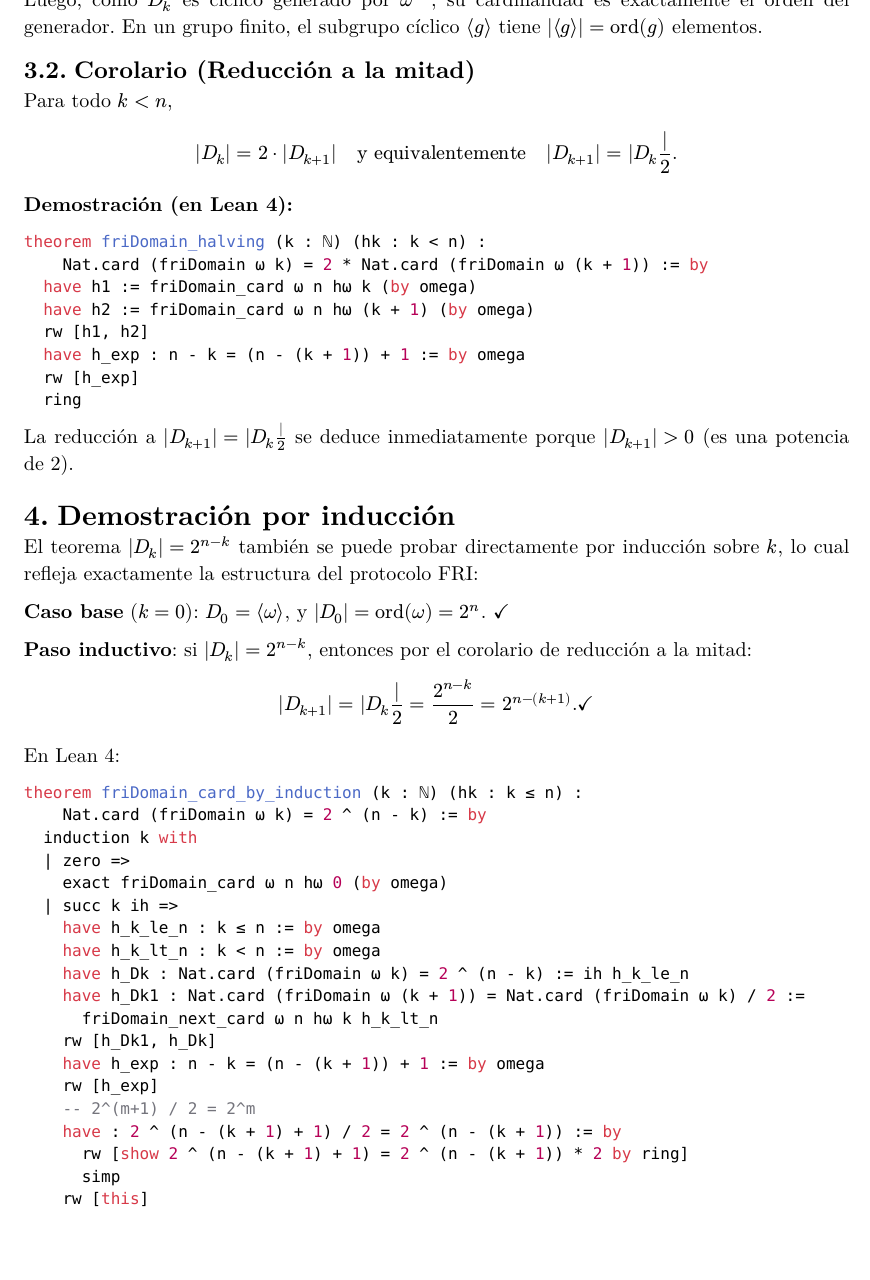
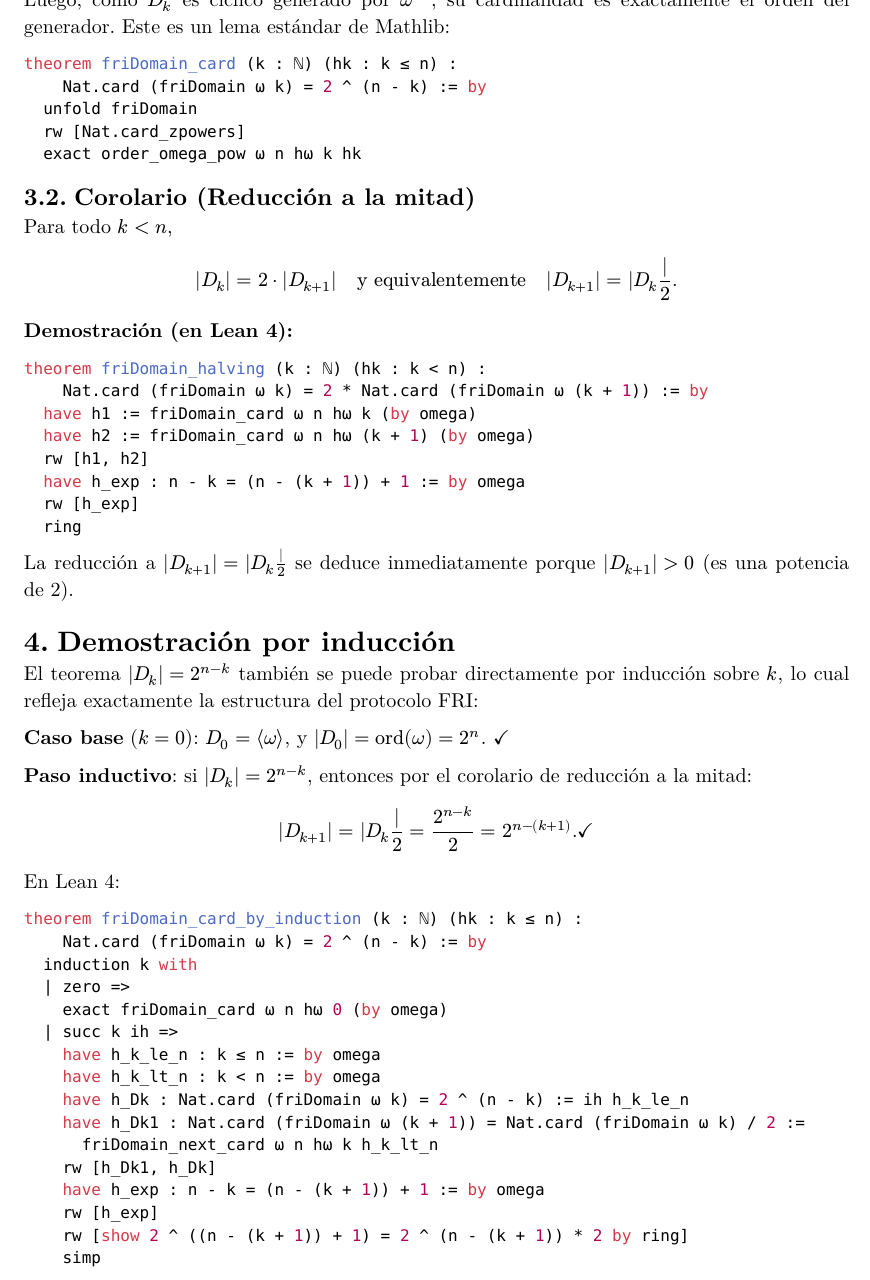
Before and after one commit to brianjmeier/proofs, a Typst document (doc/proof.typ): part of page 2 of 3, cut so that both start at the same text, the shorter picture padded with empty space. The pictures show the PDF file doc/proof.pdf that the author committed with the source.

````diff
--- a/doc/proof.typ
+++ b/doc/proof.typ
@@ -61,7 +61,15 @@
   exact Nat.pow_div (by omega) (by norm_num)
 ```
 
-Luego, como $D_k$ es cíclico generado por $omega^(2^k)$, su cardinalidad es exactamente el orden del generador. En un grupo finito, el subgrupo cíclico $angle.l g angle.r$ tiene $|angle.l g angle.r| = "ord"(g)$ elementos.
+Luego, como $D_k$ es cíclico generado por $omega^(2^k)$, su cardinalidad es exactamente el orden del generador. Este es un lema estándar de Mathlib:
+
+```lean
+theorem friDomain_card (k : ℕ) (hk : k ≤ n) :
+    Nat.card (friDomain ω k) = 2 ^ (n - k) := by
+  unfold friDomain
+  rw [Nat.card_zpowers]
+  exact order_omega_pow ω n hω k hk
+```
 
 == Corolario (Reducción a la mitad)
 
@@ -111,11 +119,8 @@
     rw [h_Dk1, h_Dk]
     have h_exp : n - k = (n - (k + 1)) + 1 := by omega
     rw [h_exp]
-    -- 2^(m+1) / 2 = 2^m
-    have : 2 ^ (n - (k + 1) + 1) / 2 = 2 ^ (n - (k + 1)) := by
-      rw [show 2 ^ (n - (k + 1) + 1) = 2 ^ (n - (k + 1)) * 2 by ring]
-      simp
-    rw [this]
+    rw [show 2 ^ ((n - (k + 1)) + 1) = 2 ^ (n - (k + 1)) * 2 by ring]
+    simp
 ```
 
 = Perspectiva vía homomorfismos (primer teorema del isomorfismo)
````
Also changed, not shown: doc/proof.pdf.
